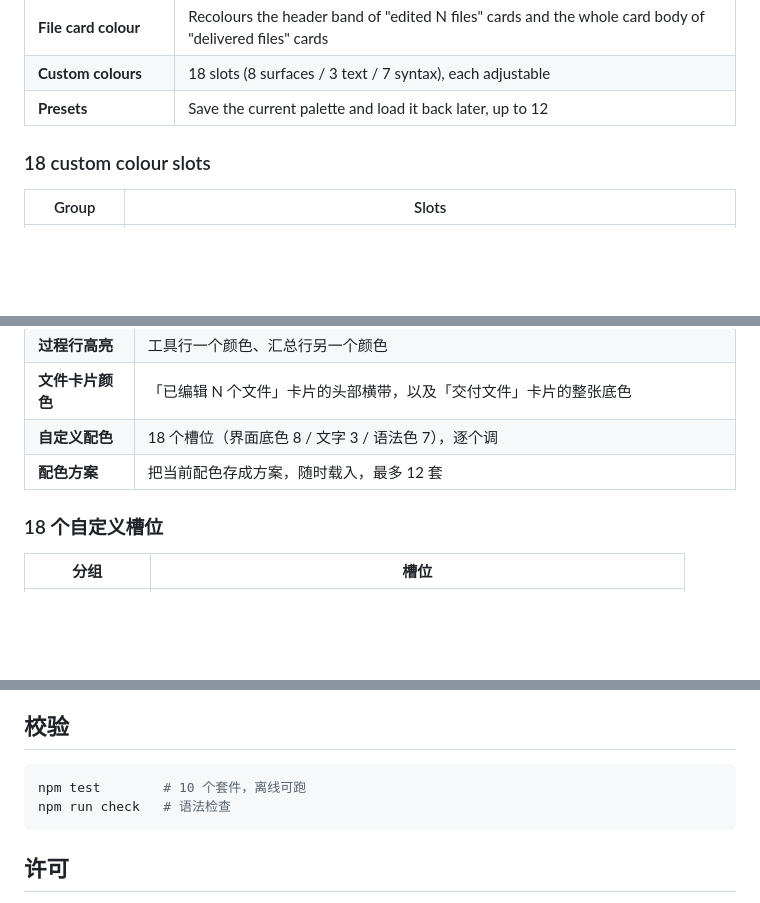
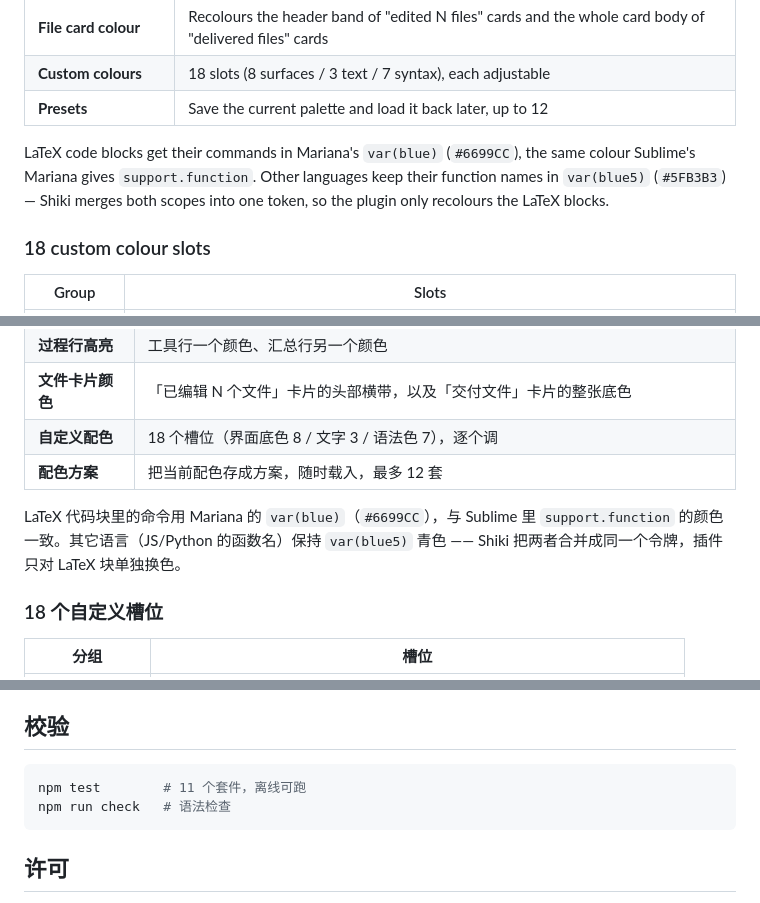
Before and after one commit to ruegg114514/dsh-colorlab, a Markdown page: README.md, 3 parts joined by grey strips. GitHub-like rendering; blank space fills up the shorter version.

Commit message:
Colour LaTeX commands like Sublime's Mariana does
Shiki's css-variables theme merges support.function (LaTeX commands) and entity.name.function (function names in other languages) into a single 'function' token, but Sublime's Mariana gives them different colours: var(blue) #6699CC and var(blue5) #5FB3B3. One token can only carry one colour, so the plugin was rendering LaTeX commands in the wrong colour.

The plugin now marks LaTeX code blocks at runtime and overrides the function token only for those.

````diff
--- a/README.md
+++ b/README.md
@@ -78,6 +78,11 @@ Settings → **ColorLab**:
 | **File card colour** | Recolours the header band of "edited N files" cards and the whole card body of "delivered files" cards |
 | **Custom colours** | 18 slots (8 surfaces / 3 text / 7 syntax), each adjustable |
 | **Presets** | Save the current palette and load it back later, up to 12 |
+
+LaTeX code blocks get their commands in Mariana's `var(blue)` (`#6699CC`), the
+same colour Sublime's Mariana gives `support.function`. Other languages keep
+their function names in `var(blue5)` (`#5FB3B3`) — Shiki merges both scopes
+into one token, so the plugin only recolours the LaTeX blocks.
 
 ### 18 custom colour slots
 
@@ -290,6 +295,10 @@ Mariana 是 Sublime Text 3.0（2017）起及 Sublime Text 4 的默认配色，
 | **自定义配色** | 18 个槽位（界面底色 8 / 文字 3 / 语法色 7），逐个调 |
 | **配色方案** | 把当前配色存成方案，随时载入，最多 12 套 |
 
+LaTeX 代码块里的命令用 Mariana 的 `var(blue)`（`#6699CC`），与 Sublime 里
+`support.function` 的颜色一致。其它语言（JS/Python 的函数名）保持 `var(blue5)`
+青色 —— Shiki 把两者合并成同一个令牌，插件只对 LaTeX 块单独换色。
+
 ### 18 个自定义槽位
 
 | 分组 | 槽位 |
@@ -392,7 +401,7 @@ WCAG 对比度，不是估算。
 ## 校验
 
 ```sh
-npm test        # 10 个套件，离线可跑
+npm test        # 11 个套件，离线可跑
 npm run check   # 语法检查
 ```
 
````
